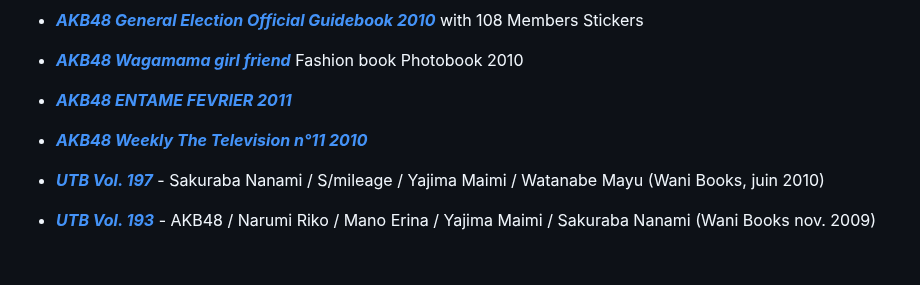
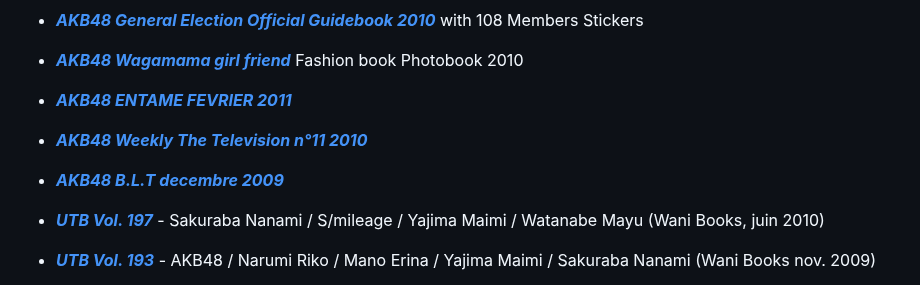
Before and after one commit to datocci/bibliotheque, a Markdown page: etagere_01_droite_haute.md, the part around the change. Drawn GitHub-style; blank space fills up the shorter version.

```diff
--- a/etagere_01_droite_haute.md
+++ b/etagere_01_droite_haute.md
@@ -61,6 +61,8 @@ première étagère droite haut
 
 * ***[AKB48 Weekly The Television n°11 2010](livres/idoles/Weekly-The-Television-no11-2010.html)***
 
+* ***[AKB48 B.L.T decembre 2009](livres/idoles/B.L.T-decembre-2009.html)***
+
 * ***[UTB Vol. 197](livres/idoles/UTB-Vol-197.html)*** - Sakuraba Nanami / S/mileage / Yajima Maimi / Watanabe Mayu (Wani Books, juin 2010)
 
 * ***[UTB Vol. 193](livres/idoles/UTB-Vol-193.html)*** - AKB48 / Narumi Riko / Mano Erina / Yajima Maimi / Sakuraba Nanami (Wani Books nov. 2009)
```
